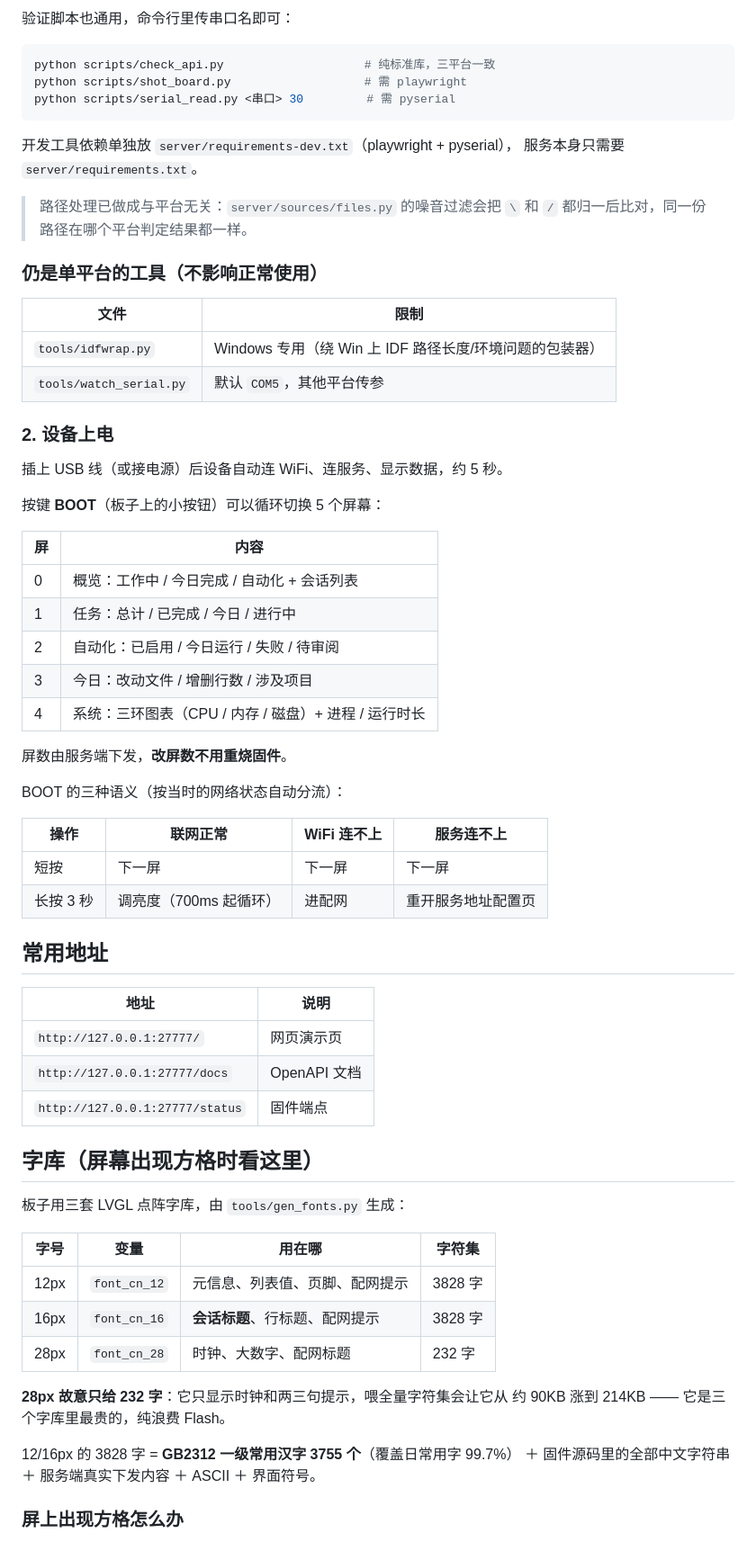
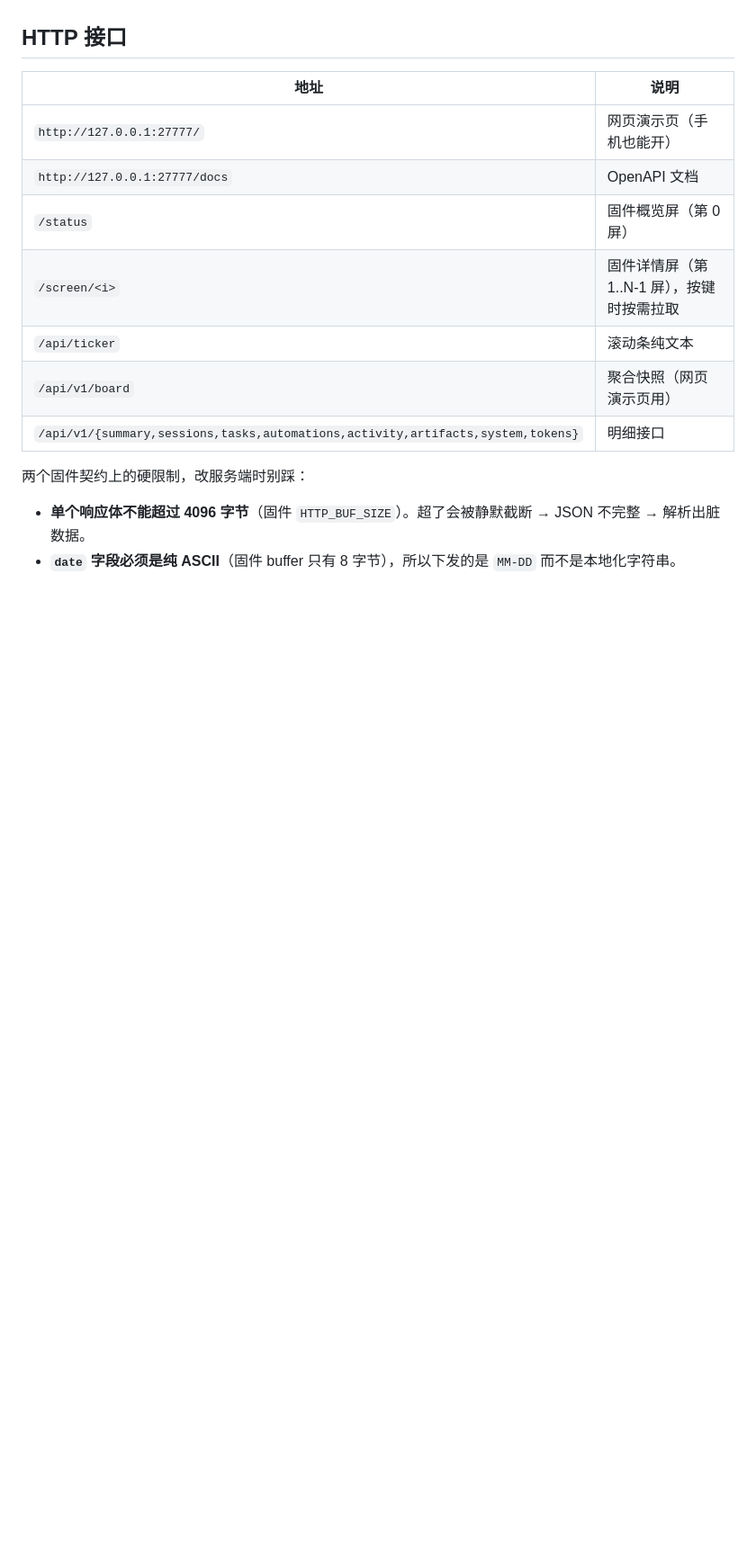
Before and after one commit to kevinzgai/wd-hub, a Markdown page: README.md, the part around one of its changes. Shown at 90% size. Drawn GitHub-style; blank space fills up the shorter version.

````diff
--- a/README.md
+++ b/README.md
@@ -161,70 +190,17 @@ NVS 没有    →  用编译期 BRIDGE_BASE（config.local.h 的兜底值）
-验证脚本也通用，命令行里传串口名即可：
-
-```bash
-python scripts/check_api.py                    # 纯标准库，三平台一致
-python scripts/shot_board.py                   # 需 playwright
-python scripts/serial_read.py <串口> 30         # 需 pyserial
-```
-
-开发工具依赖单独放 `server/requirements-dev.txt`（playwright + pyserial），
-服务本身只需要 `server/requirements.txt`。
-
-> 路径处理已做成与平台无关：`server/sources/files.py` 的噪音过滤会把
-> `\` 和 `/` 都归一后比对，同一份路径在哪个平台判定结果都一样。
-
-### 仍是单平台的工具（不影响正常使用）
-
-| 文件 | 限制 |
-|---|---|
-| `tools/idfwrap.py` | Windows 专用（绕 Win 上 IDF 路径长度/环境问题的包装器） |
-| `tools/watch_serial.py` | 默认 `COM5`，其他平台传参 |
-
-### 2. 设备上电
-
-插上 USB 线（或接电源）后设备自动连 WiFi、连服务、显示数据，约 5 秒。
-
-按键 **BOOT**（板子上的小按钮）可以循环切换 5 个屏幕：
-
-| 屏 | 内容 |
-|---|---|
-| 0 | 概览：工作中 / 今日完成 / 自动化 + 会话列表 |
-| 1 | 任务：总计 / 已完成 / 今日 / 进行中 |
-| 2 | 自动化：已启用 / 今日运行 / 失败 / 待审阅 |
-| 3 | 今日：改动文件 / 增删行数 / 涉及项目 |
-| 4 | 系统：三环图表（CPU / 内存 / 磁盘）+ 进程 / 运行时长 |
-
-屏数由服务端下发，**改屏数不用重烧固件**。
-
-BOOT 的三种语义（按当时的网络状态自动分流）：
-
-| 操作 | 联网正常 | WiFi 连不上 | 服务连不上 |
-|---|---|---|---|
-| 短按 | 下一屏 | 下一屏 | 下一屏 |
-| 长按 3 秒 | 调亮度（700ms 起循环） | 进配网 | 重开服务地址配置页 |
-
-## 常用地址
+## HTTP 接口
 
 | 地址 | 说明 |
 |---|---|
-| `http://127.0.0.1:27777/` | 网页演示页 |
+| `http://127.0.0.1:27777/` | 网页演示页（手机也能开） |
 | `http://127.0.0.1:27777/docs` | OpenAPI 文档 |
-| `http://127.0.0.1:27777/status` | 固件端点 |
+| `/status` | 固件概览屏（第 0 屏） |
+| `/screen/<i>` | 固件详情屏（第 1..N-1 屏），按键时按需拉取 |
+| `/api/ticker` | 滚动条纯文本 |
+| `/api/v1/board` | 聚合快照（网页演示页用） |
+| `/api/v1/{summary,sessions,tasks,automations,activity,artifacts,system,tokens}` | 明细接口 |
 
-## 字库（屏幕出现方格时看这里）
+两个固件契约上的硬限制，改服务端时别踩：
 
-板子用三套 LVGL 点阵字库，由 `tools/gen_fonts.py` 生成：
+- **单个响应体不能超过 4096 字节**（固件 `HTTP_BUF_SIZE`）。超了会被静默截断 → JSON 不完整 → 解析出脏数据。
+- **`date` 字段必须是纯 ASCII**（固件 buffer 只有 8 字节），所以下发的是 `MM-DD` 而不是本地化字符串。
 
-| 字号 | 变量 | 用在哪 | 字符集 |
-|---|---|---|---|
-| 12px | `font_cn_12` | 元信息、列表值、页脚、配网提示 | 3828 字 |
-| 16px | `font_cn_16` | **会话标题**、行标题、配网提示 | 3828 字 |
-| 28px | `font_cn_28` | 时钟、大数字、配网标题 | 232 字 |
-
-**28px 故意只给 232 字**：它只显示时钟和两三句提示，喂全量字符集会让它从
-约 90KB 涨到 214KB —— 它是三个字库里最贵的，纯浪费 Flash。
-
-12/16px 的 3828 字 = **GB2312 一级常用汉字 3755 个**（覆盖日常用字 99.7%）
-＋ 固件源码里的全部中文字符串 ＋ 服务端真实下发内容 ＋ ASCII ＋ 界面符号。
-
-### 屏上出现方格怎么办
-
````
Also changed, not shown: other parts of README.md (+198 -169 lines), docs/images/device-closeup.jpg (added), docs/images/device-system-screen.jpg (added).
